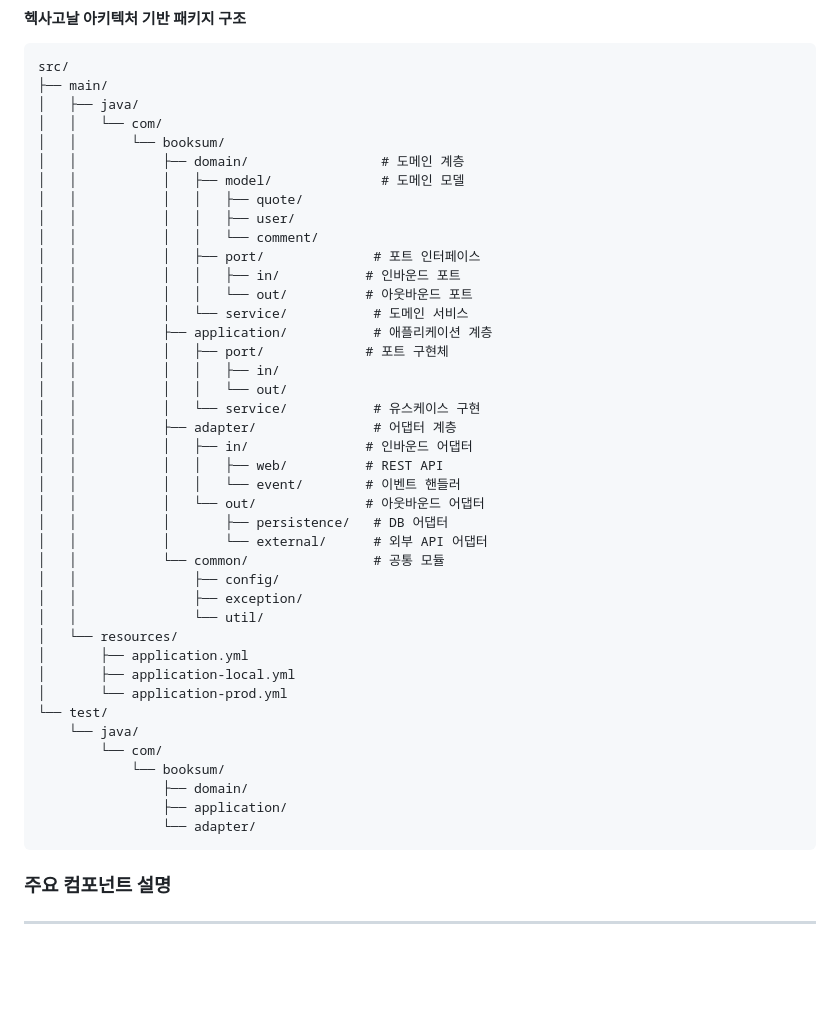
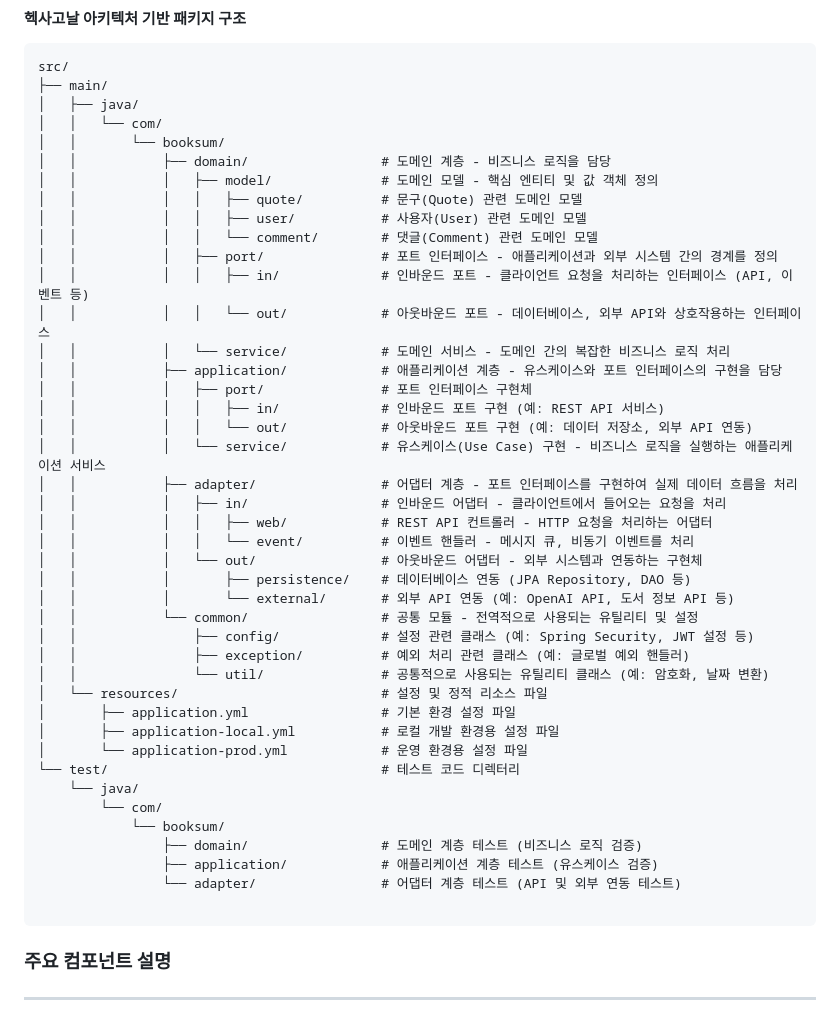
Before and after one commit to D3vJ30n/stoblyx-portfolio, a Markdown page: README.md, the part around the change printed below. GitHub-like rendering; blank space fills up the shorter version.

Commit message:
docs: 프로젝트 구조에 대한 주석 추가
- 각 패키지 및 클래스의 역할 설명 주석 추가
  - domain: 도메인 모델 및 비즈니스 로직 설명
  - application: 유스케이스 및 포트 인터페이스 설명
  - adapter: 인바운드/아웃바운드 어댑터 설명
  - common: 공통 모듈 설명

- 주요 컴포넌트 설명 주석 추가
  - 엔티티 클래스 설명
  - 서비스 클래스 설명
  - 레포지토리 인터페이스 설명
  - 설정 클래스 설명

- 코드 가독성 및 유지보수성 개선
  - 패키지 구조 이해도 향상
  - 신규 개발자 온보딩 용이성 개선

````diff
--- a/README.md
+++ b/README.md
@@ -707,42 +707,43 @@ src/
 │   ├── java/
 │   │   └── com/
 │   │       └── booksum/
-│   │           ├── domain/                 # 도메인 계층
-│   │           │   ├── model/              # 도메인 모델
-│   │           │   │   ├── quote/
-│   │           │   │   ├── user/
-│   │           │   │   └── comment/
-│   │           │   ├── port/              # 포트 인터페이스
-│   │           │   │   ├── in/           # 인바운드 포트
-│   │           │   │   └── out/          # 아웃바운드 포트
-│   │           │   └── service/           # 도메인 서비스
-│   │           ├── application/           # 애플리케이션 계층
-│   │           │   ├── port/             # 포트 구현체
-│   │           │   │   ├── in/
-│   │           │   │   └── out/
-│   │           │   └── service/           # 유스케이스 구현
-│   │           ├── adapter/               # 어댑터 계층
-│   │           │   ├── in/               # 인바운드 어댑터
-│   │           │   │   ├── web/          # REST API
-│   │           │   │   └── event/        # 이벤트 핸들러
-│   │           │   └── out/              # 아웃바운드 어댑터
-│   │           │       ├── persistence/   # DB 어댑터
-│   │           │       └── external/      # 외부 API 어댑터
-│   │           └── common/                # 공통 모듈
-│   │               ├── config/
-│   │               ├── exception/
-│   │               └── util/
-│   └── resources/
-│       ├── application.yml
-│       ├── application-local.yml
-│       └── application-prod.yml
-└── test/
+│   │           ├── domain/                 # 도메인 계층 - 비즈니스 로직을 담당
+│   │           │   ├── model/              # 도메인 모델 - 핵심 엔티티 및 값 객체 정의
+│   │           │   │   ├── quote/          # 문구(Quote) 관련 도메인 모델
+│   │           │   │   ├── user/           # 사용자(User) 관련 도메인 모델
+│   │           │   │   └── comment/        # 댓글(Comment) 관련 도메인 모델
+│   │           │   ├── port/               # 포트 인터페이스 - 애플리케이션과 외부 시스템 간의 경계를 정의
+│   │           │   │   ├── in/             # 인바운드 포트 - 클라이언트 요청을 처리하는 인터페이스 (API, 이벤트 등)
+│   │           │   │   └── out/            # 아웃바운드 포트 - 데이터베이스, 외부 API와 상호작용하는 인터페이스
+│   │           │   └── service/            # 도메인 서비스 - 도메인 간의 복잡한 비즈니스 로직 처리
+│   │           ├── application/            # 애플리케이션 계층 - 유스케이스와 포트 인터페이스의 구현을 담당
+│   │           │   ├── port/               # 포트 인터페이스 구현체
+│   │           │   │   ├── in/             # 인바운드 포트 구현 (예: REST API 서비스)
+│   │           │   │   └── out/            # 아웃바운드 포트 구현 (예: 데이터 저장소, 외부 API 연동)
+│   │           │   └── service/            # 유스케이스(Use Case) 구현 - 비즈니스 로직을 실행하는 애플리케이션 서비스
+│   │           ├── adapter/                # 어댑터 계층 - 포트 인터페이스를 구현하여 실제 데이터 흐름을 처리
+│   │           │   ├── in/                 # 인바운드 어댑터 - 클라이언트에서 들어오는 요청을 처리
+│   │           │   │   ├── web/            # REST API 컨트롤러 - HTTP 요청을 처리하는 어댑터
+│   │           │   │   └── event/          # 이벤트 핸들러 - 메시지 큐, 비동기 이벤트를 처리
+│   │           │   └── out/                # 아웃바운드 어댑터 - 외부 시스템과 연동하는 구현체
+│   │           │       ├── persistence/    # 데이터베이스 연동 (JPA Repository, DAO 등)
+│   │           │       └── external/       # 외부 API 연동 (예: OpenAI API, 도서 정보 API 등)
+│   │           └── common/                 # 공통 모듈 - 전역적으로 사용되는 유틸리티 및 설정
+│   │               ├── config/             # 설정 관련 클래스 (예: Spring Security, JWT 설정 등)
+│   │               ├── exception/          # 예외 처리 관련 클래스 (예: 글로벌 예외 핸들러)
+│   │               └── util/               # 공통적으로 사용되는 유틸리티 클래스 (예: 암호화, 날짜 변환)
+│   └── resources/                          # 설정 및 정적 리소스 파일
+│       ├── application.yml                 # 기본 환경 설정 파일
+│       ├── application-local.yml           # 로컬 개발 환경용 설정 파일
+│       └── application-prod.yml            # 운영 환경용 설정 파일
+└── test/                                   # 테스트 코드 디렉터리
     └── java/
         └── com/
             └── booksum/
-                ├── domain/
-                ├── application/
-                └── adapter/
+                ├── domain/                 # 도메인 계층 테스트 (비즈니스 로직 검증)
+                ├── application/            # 애플리케이션 계층 테스트 (유스케이스 검증)
+                └── adapter/                # 어댑터 계층 테스트 (API 및 외부 연동 테스트)
+
 ```
 
 ### **주요 컴포넌트 설명**
````
Also changed, not shown: other parts of README.md (+2 -2 lines).
